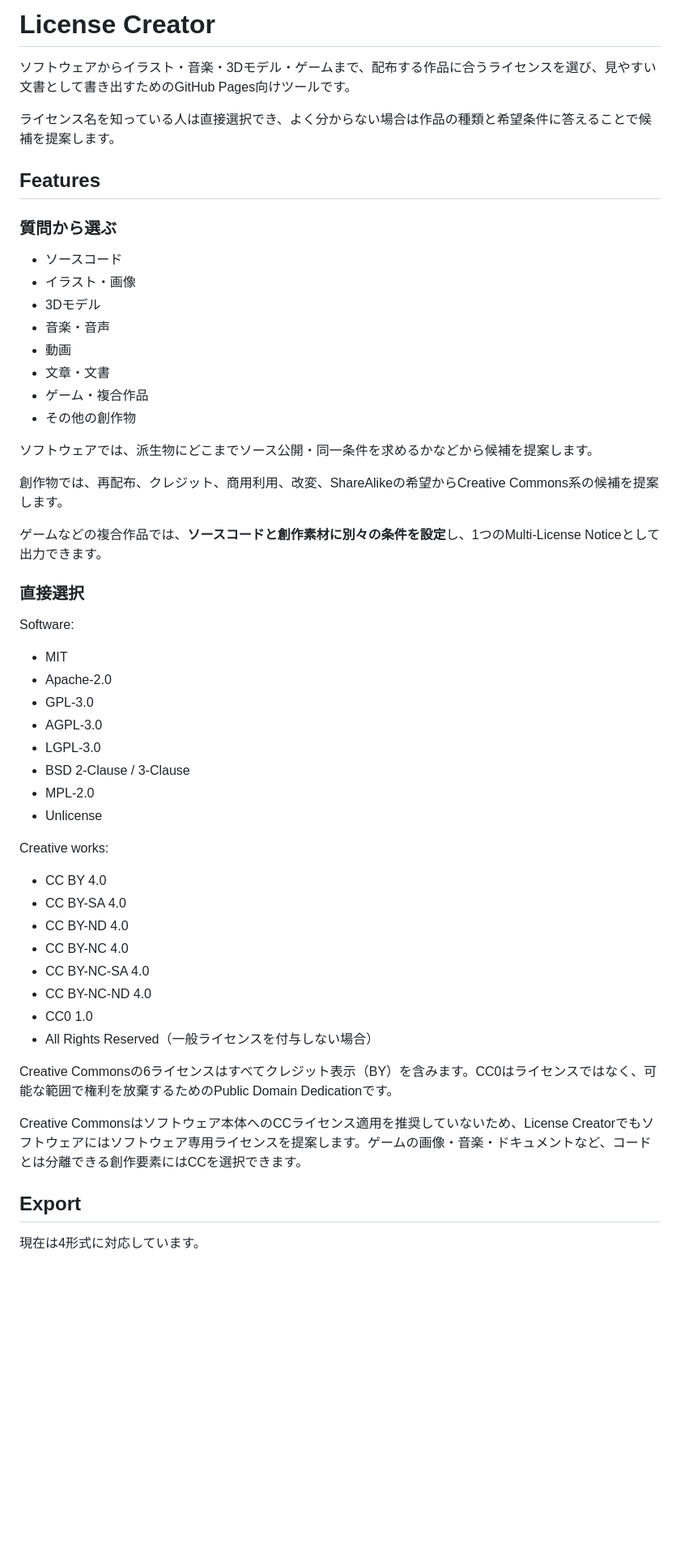
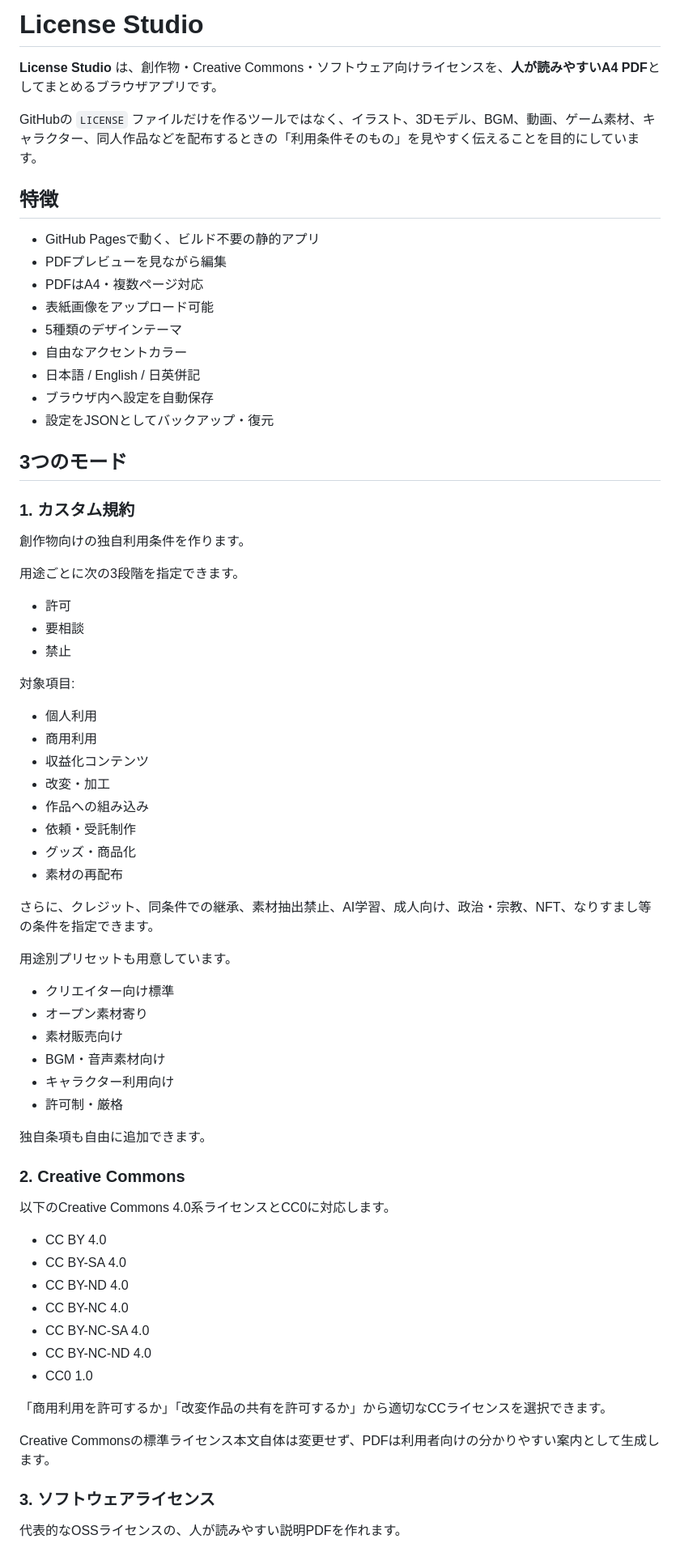
Before and after one commit to Fugu0141/License_Creator, a Markdown page: README.md, the part around one of its changes. Shown at 81% size. GitHub-like rendering; blank space fills up the shorter version.

```diff
--- a/README.md
+++ b/README.md
@@ -1,42 +1,60 @@
-# License Creator
+# License Studio
 
-ソフトウェアからイラスト・音楽・3Dモデル・ゲームまで、配布する作品に合うライセンスを選び、見やすい文書として書き出すためのGitHub Pages向けツールです。
+**License Studio** は、創作物・Creative Commons・ソフトウェア向けライセンスを、**人が読みやすいA4 PDF**としてまとめるブラウザアプリです。
 
-ライセンス名を知っている人は直接選択でき、よく分からない場合は作品の種類と希望条件に答えることで候補を提案します。
+GitHubの `LICENSE` ファイルだけを作るツールではなく、イラスト、3Dモデル、BGM、動画、ゲーム素材、キャラクター、同人作品などを配布するときの「利用条件そのもの」を見やすく伝えることを目的にしています。
 
-## Features
+## 特徴
 
-### 質問から選ぶ
+- GitHub Pagesで動く、ビルド不要の静的アプリ
+- PDFプレビューを見ながら編集
+- PDFはA4・複数ページ対応
+- 表紙画像をアップロード可能
+- 5種類のデザインテーマ
+- 自由なアクセントカラー
+- 日本語 / English / 日英併記
+- ブラウザ内へ設定を自動保存
+- 設定をJSONとしてバックアップ・復元
 
-- ソースコード
-- イラスト・画像
-- 3Dモデル
-- 音楽・音声
-- 動画
-- 文章・文書
-- ゲーム・複合作品
-- その他の創作物
+## 3つのモード
 
-ソフトウェアでは、派生物にどこまでソース公開・同一条件を求めるかなどから候補を提案します。
+### 1. カスタム規約
 
-創作物では、再配布、クレジット、商用利用、改変、ShareAlikeの希望からCreative Commons系の候補を提案します。
+創作物向けの独自利用条件を作ります。
 
-ゲームなどの複合作品では、**ソースコードと創作素材に別々の条件を設定**し、1つのMulti-License Noticeとして出力できます。
+用途ごとに次の3段階を指定できます。
 
-### 直接選択
+- 許可
+- 要相談
+- 禁止
 
-Software:
+対象項目:
 
-- MIT
-- Apache-2.0
-- GPL-3.0
-- AGPL-3.0
-- LGPL-3.0
-- BSD 2-Clause / 3-Clause
-- MPL-2.0
-- Unlicense
+- 個人利用
+- 商用利用
+- 収益化コンテンツ
+- 改変・加工
+- 作品への組み込み
+- 依頼・受託制作
+- グッズ・商品化
+- 素材の再配布
 
-Creative works:
+さらに、クレジット、同条件での継承、素材抽出禁止、AI学習、成人向け、政治・宗教、NFT、なりすまし等の条件を指定できます。
+
+用途別プリセットも用意しています。
+
+- クリエイター向け標準
+- オープン素材寄り
+- 素材販売向け
+- BGM・音声素材向け
+- キャラクター利用向け
+- 許可制・厳格
+
+独自条項も自由に追加できます。
+
+### 2. Creative Commons
+
+以下のCreative Commons 4.0系ライセンスとCC0に対応します。
 
 - CC BY 4.0
 - CC BY-SA 4.0
@@ -45,13 +63,12 @@ Creative works:
 - CC BY-NC-SA 4.0
 - CC BY-NC-ND 4.0
 - CC0 1.0
-- All Rights Reserved（一般ライセンスを付与しない場合）
 
-Creative Commonsの6ライセンスはすべてクレジット表示（BY）を含みます。CC0はライセンスではなく、可能な範囲で権利を放棄するためのPublic Domain Dedicationです。
+「商用利用を許可するか」「改変作品の共有を許可するか」から適切なCCライセンスを選択できます。
 
-Creative Commonsはソフトウェア本体へのCCライセンス適用を推奨していないため、License Creatorでもソフトウェアにはソフトウェア専用ライセンスを提案します。ゲームの画像・音楽・ドキュメントなど、コードとは分離できる創作要素にはCCを選択できます。
+Creative Commonsの標準ライセンス本文自体は変更せず、PDFは利用者向けの分かりやすい案内として生成します。
 
-## Export
+### 3. ソフトウェアライセンス
 
-現在は4形式に対応しています。
+代表的なOSSライセンスの、人が読みやすい説明PDFを作れます。
 
```
Also changed, not shown: other parts of README.md (+55 -41 lines).
